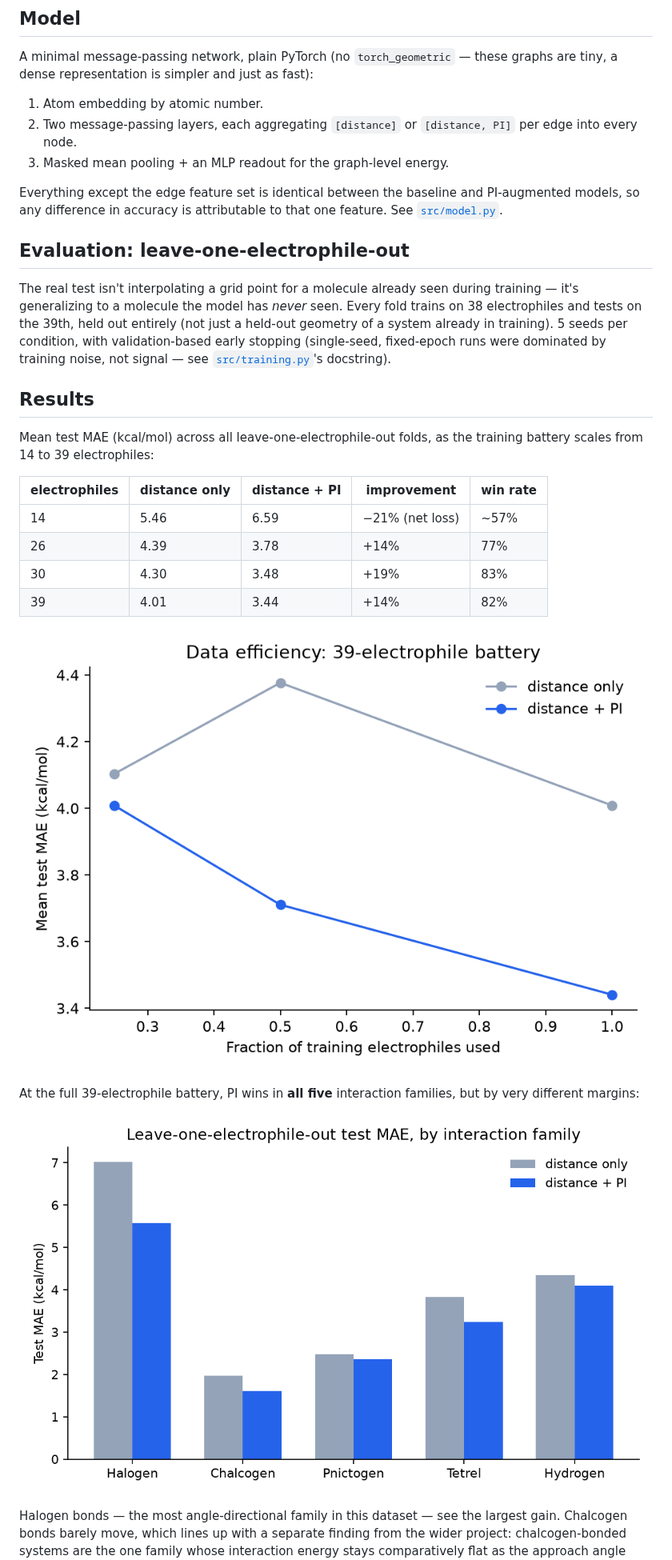
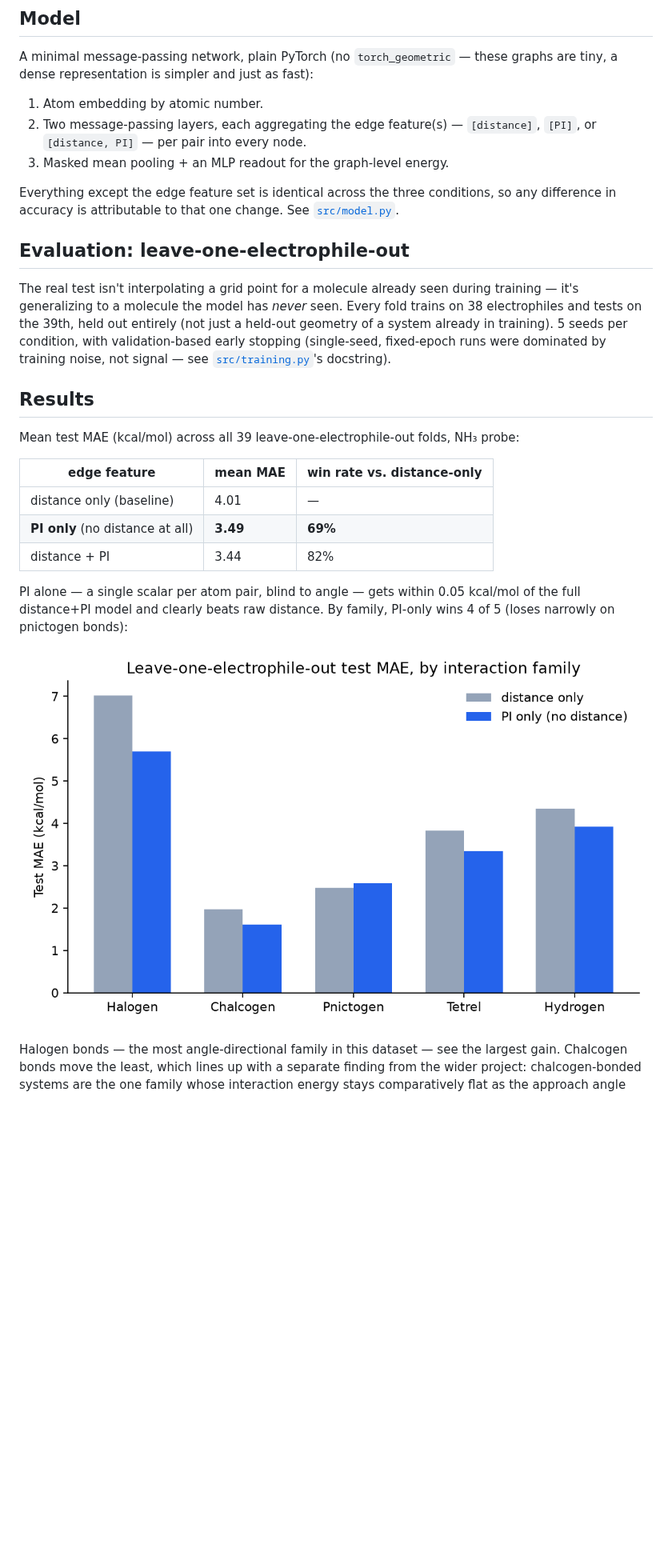
Before and after one commit to JorgePardos/pi-gnn-noncovalent, a Markdown page: README.md, the part around one of its changes. Shown at 80% size. Rendered like a GitHub page; pictures changed too: figures/mae_by_family.png, figures/mae_vs_data_size.png; blank space fills up the shorter version.

```diff
--- a/README.md
+++ b/README.md
@@ -64,13 +64,13 @@ A minimal message-passing network, plain PyTorch (no `torch_geometric` —
 these graphs are tiny, a dense representation is simpler and just as fast):
 
 1. Atom embedding by atomic number.
-2. Two message-passing layers, each aggregating `[distance]` or
-   `[distance, PI]` per edge into every node.
+2. Two message-passing layers, each aggregating the edge feature(s) —
+   `[distance]`, `[PI]`, or `[distance, PI]` — per pair into every node.
 3. Masked mean pooling + an MLP readout for the graph-level energy.
 
-Everything except the edge feature set is identical between the baseline
-and PI-augmented models, so any difference in accuracy is attributable to
-that one feature. See [`src/model.py`](src/model.py).
+Everything except the edge feature set is identical across the three
+conditions, so any difference in accuracy is attributable to that one
+change. See [`src/model.py`](src/model.py).
 
 ## Evaluation: leave-one-electrophile-out
 
@@ -84,25 +84,23 @@ fixed-epoch runs were dominated by training noise, not signal — see
 
 ## Results
 
-Mean test MAE (kcal/mol) across all leave-one-electrophile-out folds, as
-the training battery scales from 14 to 39 electrophiles:
+Mean test MAE (kcal/mol) across all 39 leave-one-electrophile-out folds,
+NH₃ probe:
 
-| electrophiles | distance only | distance + PI | improvement | win rate |
-|---|---|---|---|---|
-| 14 | 5.46 | 6.59 | −21% (net loss) | ~57% |
-| 26 | 4.39 | 3.78 | +14% | 77% |
-| 30 | 4.30 | 3.48 | +19% | 83% |
-| 39 | 4.01 | 3.44 | +14% | 82% |
+| edge feature | mean MAE | win rate vs. distance-only |
+|---|---|---|
+| distance only (baseline) | 4.01 | — |
+| **PI only** (no distance at all) | **3.49** | **69%** |
+| distance + PI | 3.44 | 82% |
 
-![MAE vs. training set size](figures/mae_vs_data_size.png)
-
-At the full 39-electrophile battery, PI wins in **all five** interaction
-families, but by very different margins:
+PI alone — a single scalar per atom pair, blind to angle — gets within 0.05
+kcal/mol of the full distance+PI model and clearly beats raw distance. By
+family, PI-only wins 4 of 5 (loses narrowly on pnictogen bonds):
 
 ![MAE by interaction family](figures/mae_by_family.png)
 
 Halogen bonds — the most angle-directional family in this dataset — see
-the largest gain. Chalcogen bonds barely move, which lines up with a
+the largest gain. Chalcogen bonds move the least, which lines up with a
 separate finding from the wider project: chalcogen-bonded systems are the
 one family whose interaction energy stays comparatively flat as the
 approach angle swings from ideal to perpendicular, so there's less
```
Also changed, not shown: other parts of README.md (+74 -45 lines), figures/probe_robustness.png (added), 4 other files.
